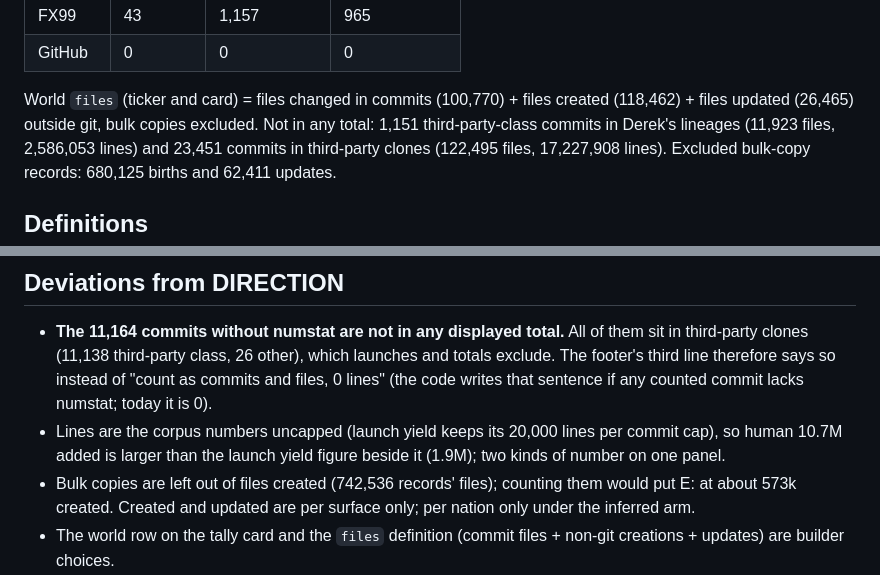
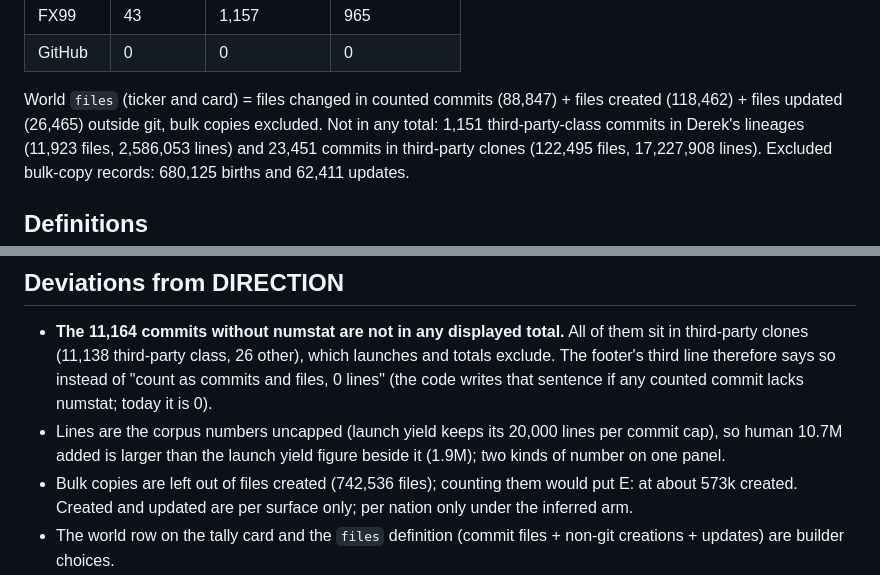
Before and after one commit to djcdevelopment/known-world, a Markdown page: laps/LAP-11-running-totals/RESULT.md, 2 parts joined by grey strips. Rendered like a GitHub page.

Commit message:
LAP-11 RESULT: correct the world files breakdown
Co-Authored-By: Claude Sonnet 5.5 <noreply@anthropic.com>

```diff
--- a/laps/LAP-11-running-totals/RESULT.md
+++ b/laps/LAP-11-running-totals/RESULT.md
@@ -27,7 +27,7 @@ Videos (git-ignored): `out/full/final.mp4` 83.1 MB, `out/cut/final.mp4` 16.7 MB.
 | FX99 | 43 | 1,157 | 965 |
 | GitHub | 0 | 0 | 0 |
 
-World `files` (ticker and card) = files changed in commits (100,770) + files created (118,462) + files updated (26,465) outside git, bulk copies excluded.
+World `files` (ticker and card) = files changed in counted commits (88,847) + files created (118,462) + files updated (26,465) outside git, bulk copies excluded.
 Not in any total: 1,151 third-party-class commits in Derek's lineages (11,923 files, 2,586,053 lines) and 23,451 commits in third-party clones (122,495 files, 17,227,908 lines).
 Excluded bulk-copy records: 680,125 births and 62,411 updates.
 
@@ -79,7 +79,7 @@ LAP-07 was 196.2 / 242.4 s: the panels add 3 percent. Compile 18 s full, 5 s cut
 - **The 11,164 commits without numstat are not in any displayed total.** All of them sit in third-party clones (11,138 third-party class, 26 other), which launches and totals exclude. The
   footer's third line therefore says so instead of "count as commits and files, 0 lines" (the code writes that sentence if any counted commit lacks numstat; today it is 0).
 - Lines are the corpus numbers uncapped (launch yield keeps its 20,000 lines per commit cap), so human 10.7M added is larger than the launch yield figure beside it (1.9M); two kinds of number on one panel.
-- Bulk copies are left out of files created (742,536 records' files); counting them would put E: at about 573k created. Created and updated are per surface only; per nation only under the inferred arm.
+- Bulk copies are left out of files created (742,536 files); counting them would put E: at about 573k created. Created and updated are per surface only; per nation only under the inferred arm.
 - The world row on the tally card and the `files` definition (commit files + non-git creations + updates) are builder choices.
 - The old `c / f` capacity line stays under the yield line (duplicating the new rows) to keep the existing look; it can go if Derek wants the panel quieter.
 
```
